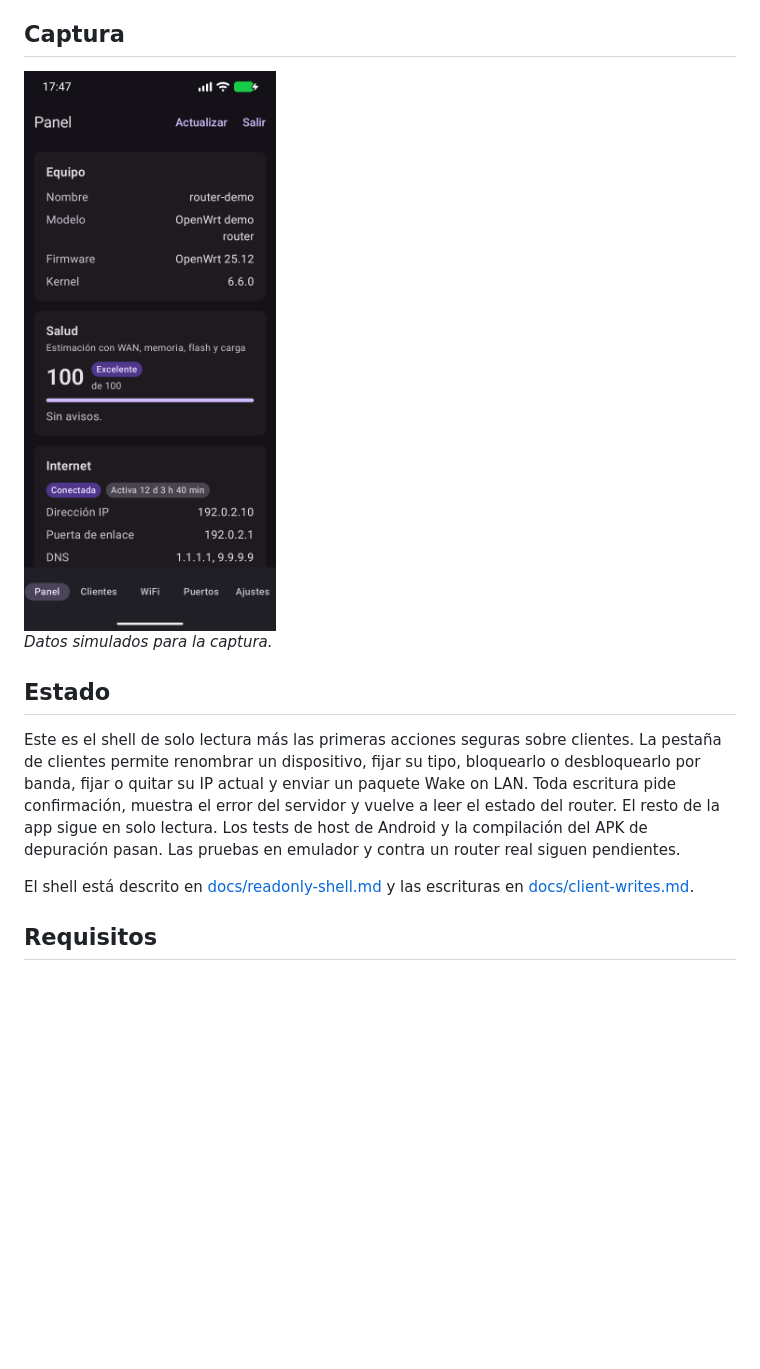
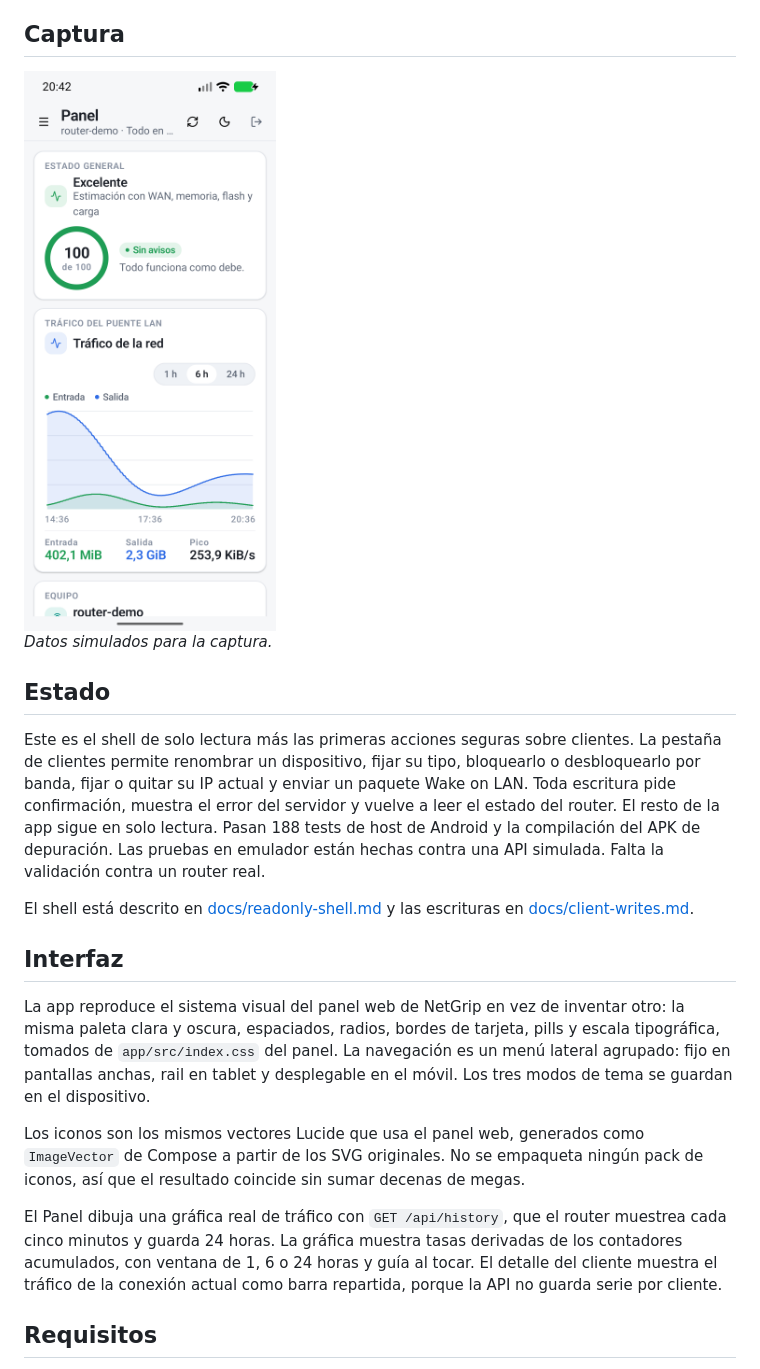
Before and after one commit to gnacho/netgrip-mobile, a Markdown page: README.es.md, the part around one of its changes. Rendered like a GitHub page; pictures changed too: docs/images/netgrip-mobile-dashboard.png; blank space fills up the shorter version.

Commit message:
feat(ui): match the web visual system and draw real traffic charts

```diff
--- a/README.es.md
+++ b/README.es.md
@@ -12,9 +12,17 @@ App móvil nativa para [NetGrip](https://github.com/gnacho/netgrip), un panel de
 
 ## Estado
 
-Este es el shell de solo lectura más las primeras acciones seguras sobre clientes. La pestaña de clientes permite renombrar un dispositivo, fijar su tipo, bloquearlo o desbloquearlo por banda, fijar o quitar su IP actual y enviar un paquete Wake on LAN. Toda escritura pide confirmación, muestra el error del servidor y vuelve a leer el estado del router. El resto de la app sigue en solo lectura. Los tests de host de Android y la compilación del APK de depuración pasan. Las pruebas en emulador y contra un router real siguen pendientes.
+Este es el shell de solo lectura más las primeras acciones seguras sobre clientes. La pestaña de clientes permite renombrar un dispositivo, fijar su tipo, bloquearlo o desbloquearlo por banda, fijar o quitar su IP actual y enviar un paquete Wake on LAN. Toda escritura pide confirmación, muestra el error del servidor y vuelve a leer el estado del router. El resto de la app sigue en solo lectura. Pasan 188 tests de host de Android y la compilación del APK de depuración. Las pruebas en emulador están hechas contra una API simulada. Falta la validación contra un router real.
 
 El shell está descrito en [docs/readonly-shell.md](docs/readonly-shell.md) y las escrituras en [docs/client-writes.md](docs/client-writes.md).
+
+## Interfaz
+
+La app reproduce el sistema visual del panel web de NetGrip en vez de inventar otro: la misma paleta clara y oscura, espaciados, radios, bordes de tarjeta, pills y escala tipográfica, tomados de `app/src/index.css` del panel. La navegación es un menú lateral agrupado: fijo en pantallas anchas, rail en tablet y desplegable en el móvil. Los tres modos de tema se guardan en el dispositivo.
+
+Los iconos son los mismos vectores Lucide que usa el panel web, generados como `ImageVector` de Compose a partir de los SVG originales. No se empaqueta ningún pack de iconos, así que el resultado coincide sin sumar decenas de megas.
+
+El Panel dibuja una gráfica real de tráfico con `GET /api/history`, que el router muestrea cada cinco minutos y guarda 24 horas. La gráfica muestra tasas derivadas de los contadores acumulados, con ventana de 1, 6 o 24 horas y guía al tocar. El detalle del cliente muestra el tráfico de la conexión actual como barra repartida, porque la API no guarda serie por cliente.
 
 ## Requisitos
 
```
Also changed, not shown: other parts of README.es.md (+1 -1 lines), README.md (+10 -2 lines), docs/readonly-shell.md (+38 -0 lines), 12 other files.
